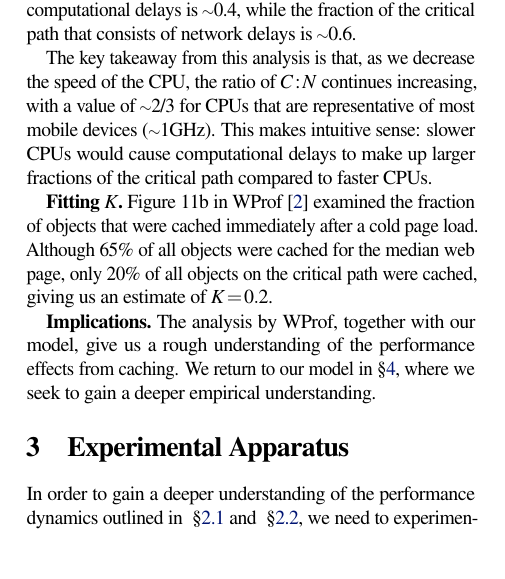
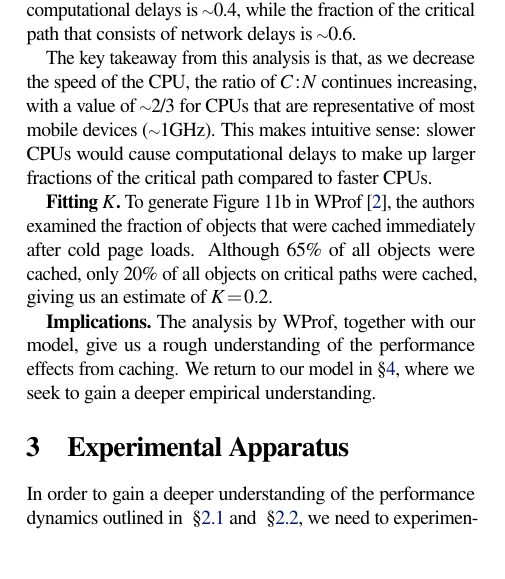
Before and after one commit to colin-scott/page_load_time_paper, a LaTeX document (latex/hotos15.tex, which reads latex/background.tex): part of one column of page 2 of 7, cut so that both start at the same text. Compiled offline with pdfLaTeX; a LaTeX package or settings file that is missing is left out.

```diff
--- a/latex/background.tex
+++ b/latex/background.tex
@@ -208,10 +208,11 @@
     for torchbrowser.com when hypothetical computation and network speeds are varied.}
 \end{figure}
 
-{\bf Fitting $K$.} Figure 11b in WProf~\cite{wang2013demystifying} examined
-the fraction of objects that were cached immediately after a cold page load.
-Although 65\% of all objects were cached for the median web page, only 20\%
-of all objects on the critical path were cached, giving us an estimate of
+{\bf Fitting $K$.} To generate Figure 11b in
+WProf~\cite{wang2013demystifying}, the authors examined
+the fraction of objects that were cached immediately after cold page loads.
+Although 65\% of all objects were cached, only 20\%
+of all objects on critical paths were cached, giving us an estimate of
 $K=0.2$.
 
 %- Importantly, Figure 11a in [NSDI'13] (and its corresponding text in
```
